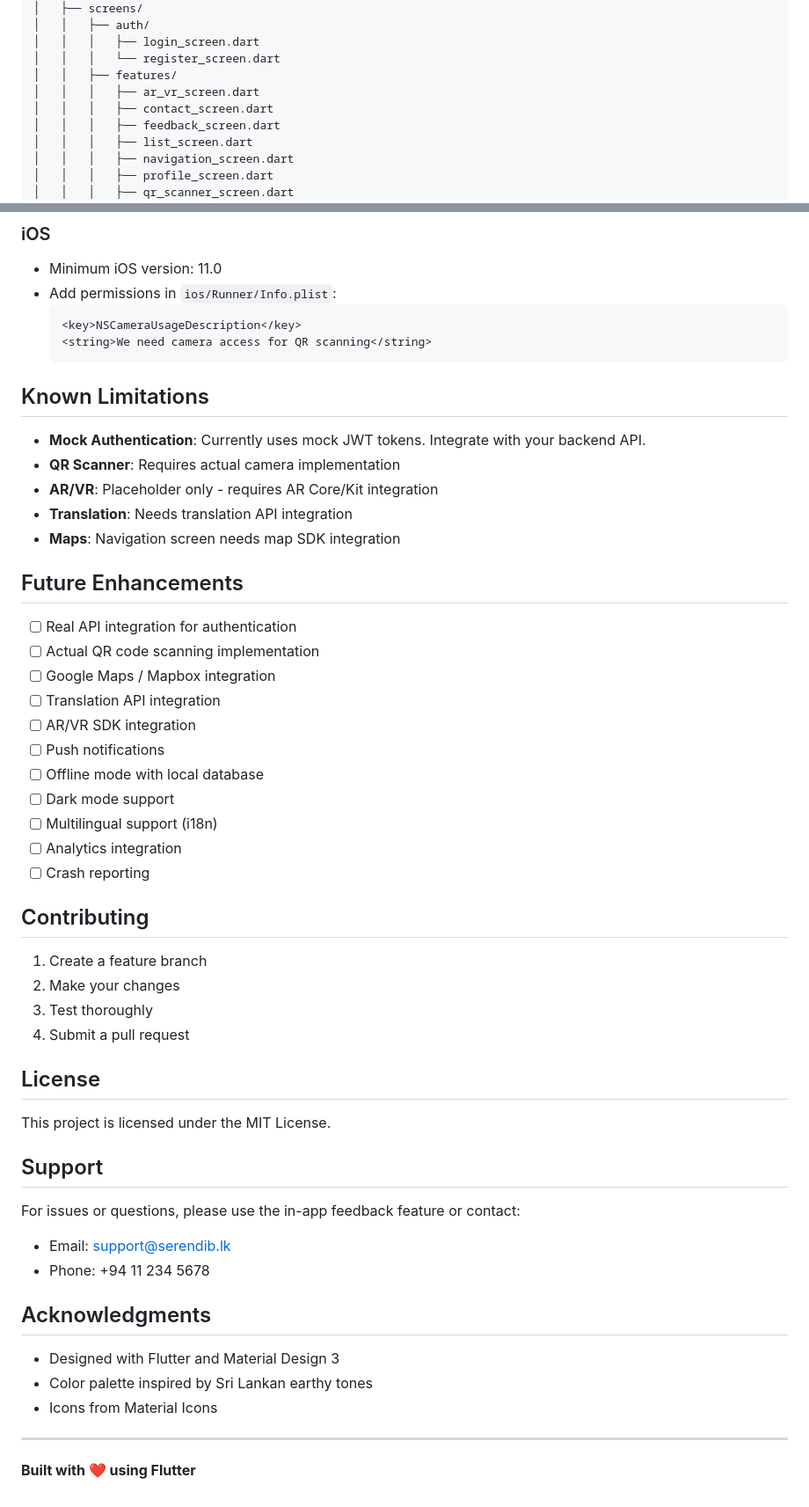
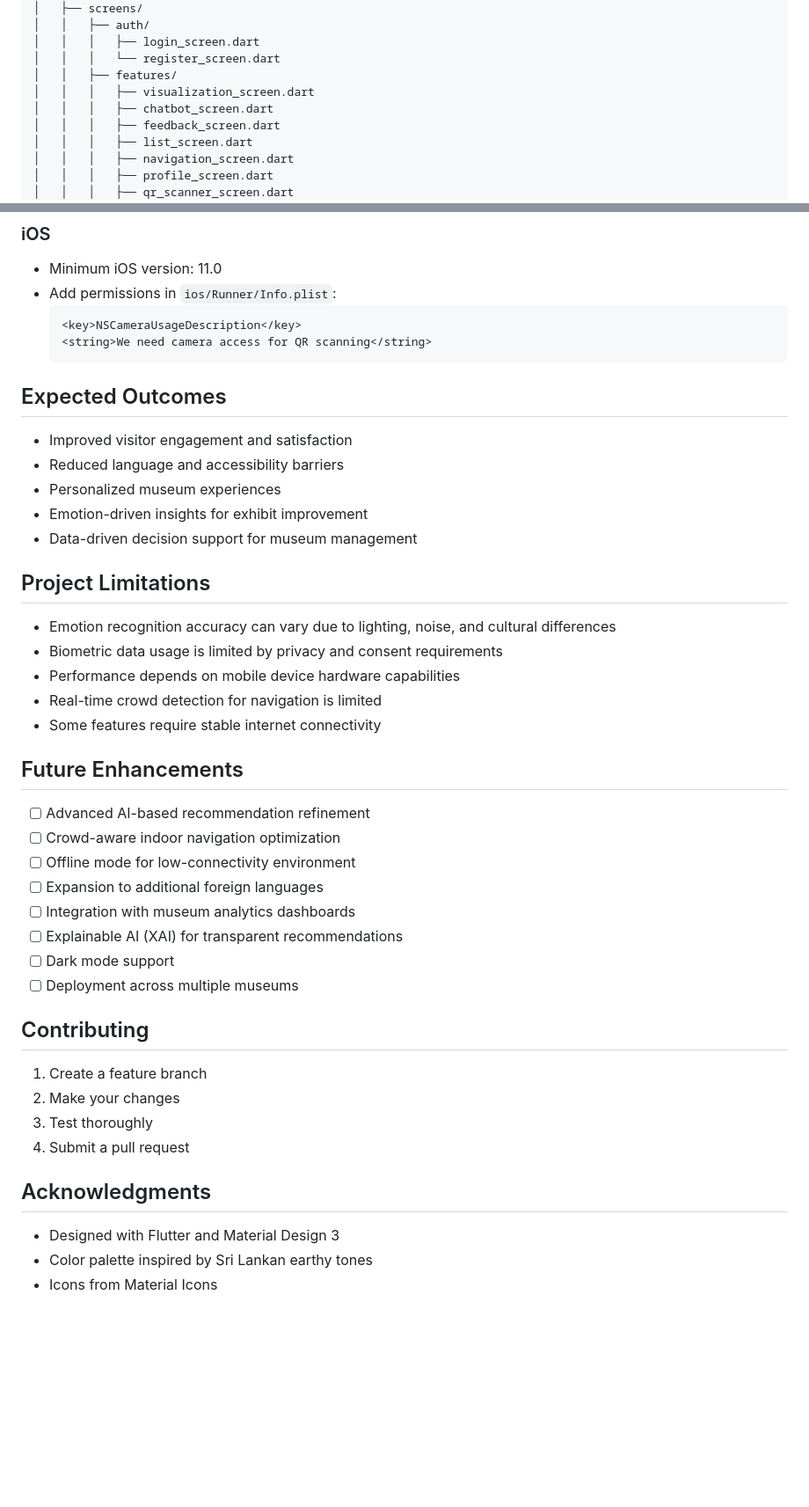
Before and after one commit to Anjana2k02/serendib-fe, a Markdown page: README.md, 2 parts joined by grey strips. Shown at 88% size. Rendered like a GitHub page; blank space fills up the shorter version.

````diff
--- a/README.md
+++ b/README.md
@@ -123,8 +171,8 @@ serendib/
 │   │   │   ├── login_screen.dart
 │   │   │   └── register_screen.dart
 │   │   ├── features/
-│   │   │   ├── ar_vr_screen.dart
-│   │   │   ├── contact_screen.dart
+│   │   │   ├── visualization_screen.dart
+│   │   │   ├── chatbot_screen.dart
 │   │   │   ├── feedback_screen.dart
 │   │   │   ├── list_screen.dart
 │   │   │   ├── navigation_screen.dart
@@ -262,28 +299,32 @@ flutter test
   <key>NSCameraUsageDescription</key>
   <string>We need camera access for QR scanning</string>
   ```
+## Expected Outcomes
 
-## Known Limitations
+- Improved visitor engagement and satisfaction
+- Reduced language and accessibility barriers
+- Personalized museum experiences
+- Emotion-driven insights for exhibit improvement
+- Data-driven decision support for museum management
 
-- **Mock Authentication**: Currently uses mock JWT tokens. Integrate with your backend API.
-- **QR Scanner**: Requires actual camera implementation
-- **AR/VR**: Placeholder only - requires AR Core/Kit integration
-- **Translation**: Needs translation API integration
-- **Maps**: Navigation screen needs map SDK integration
+## Project Limitations
+
+- Emotion recognition accuracy can vary due to lighting, noise, and cultural differences
+- Biometric data usage is limited by privacy and consent requirements
+- Performance depends on mobile device hardware capabilities
+- Real-time crowd detection for navigation is limited
+- Some features require stable internet connectivity
 
 ## Future Enhancements
 
-- [ ] Real API integration for authentication
-- [ ] Actual QR code scanning implementation
-- [ ] Google Maps / Mapbox integration
-- [ ] Translation API integration
-- [ ] AR/VR SDK integration
-- [ ] Push notifications
-- [ ] Offline mode with local database
+- [ ] Advanced AI-based recommendation refinement
+- [ ] Crowd-aware indoor navigation optimization
+- [ ] Offline mode for low-connectivity environment
+- [ ] Expansion to additional foreign languages
+- [ ] Integration with museum analytics dashboards
+- [ ] Explainable AI (XAI) for transparent recommendations
 - [ ] Dark mode support
-- [ ] Multilingual support (i18n)
-- [ ] Analytics integration
-- [ ] Crash reporting
+- [ ] Deployment across multiple museums
 
 ## Contributing
 
@@ -292,22 +333,8 @@ flutter test
 3. Test thoroughly
 4. Submit a pull request
 
-## License
-
-This project is licensed under the MIT License.
-
-## Support
-
-For issues or questions, please use the in-app feedback feature or contact:
-- Email: support@serendib.lk
-- Phone: +94 11 234 5678
-
 ## Acknowledgments
 
 - Designed with Flutter and Material Design 3
 - Color palette inspired by Sri Lankan earthy tones
 - Icons from Material Icons
-
----
-
-**Built with ❤️ using Flutter**
````
Also changed, not shown: other parts of README.md (+67 -30 lines).
